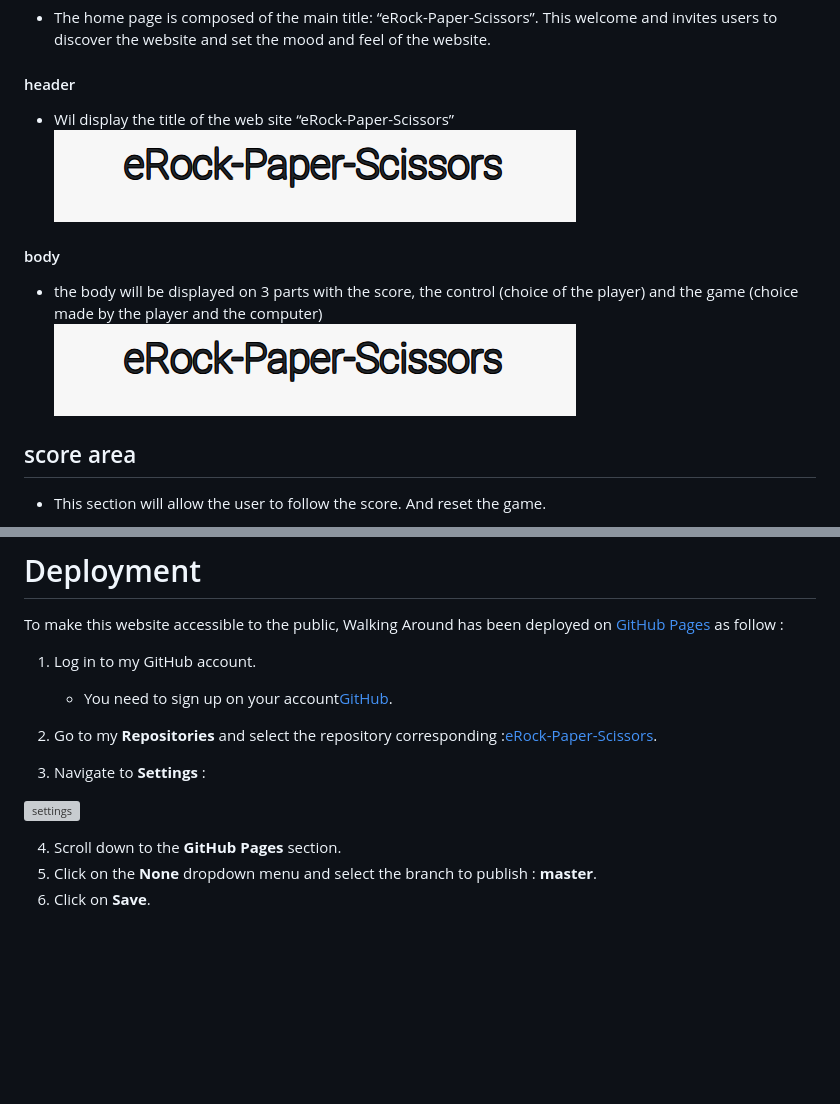
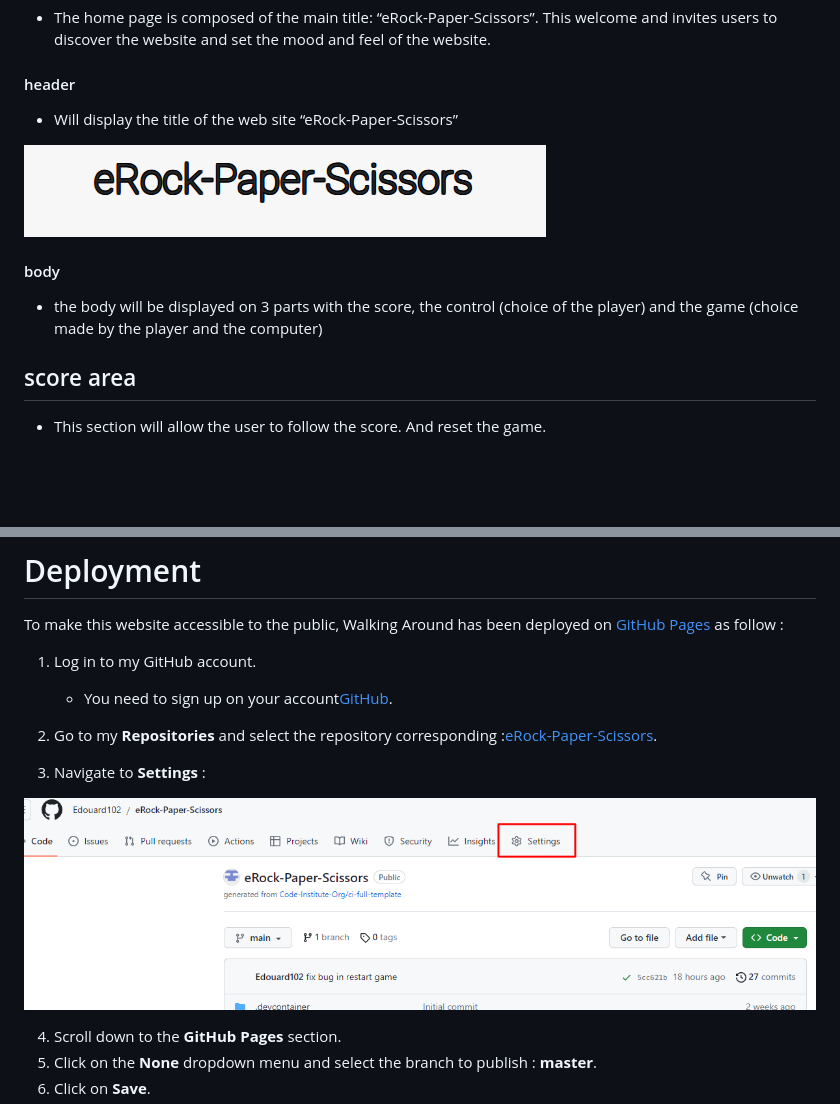
Before and after one commit to Edouard102/eRock-Paper-Scissors, a Markdown page: README.md, 2 parts joined by grey strips. GitHub-like rendering; blank space fills up the shorter version; grey boxes are pictures that could not be loaded.

```diff
--- a/README.md
+++ b/README.md
@@ -79,12 +79,13 @@ It presents a clean, playful, welcoming and trustworthy feel in order to bring q
 
 #### header
 
-- Wil display the title of the web site “eRock-Paper-Scissors”
+- Will display the title of the web site “eRock-Paper-Scissors”
+
 ![title.](assets/images/images_readme/rps_title.png)
+
 #### body
 
 - the body will be displayed on 3 parts with the score, the control (choice of the player) and the game (choice made by the player and the computer)
-![title.](assets/images/images_readme/rps_title.png)
 
 ## score area
 
@@ -155,7 +157,7 @@ has been deployed on [GitHub Pages](https://pages.github.com/) as follow :
 
 3. Navigate to **Settings** :
 
-![settings](assets/images/images_readme/rps_settings.png)
+![settings](assets/images/images_readme/rps_setting.png)
 
 4. Scroll down to the **GitHub Pages** section.
 5. Click on the **None** dropdown menu and select the branch to publish : **master**.
```
Also changed, not shown: other parts of README.md (+12 -3 lines), assets/images/images_readme/rps_lighthouse.png (added), 2 other files.
